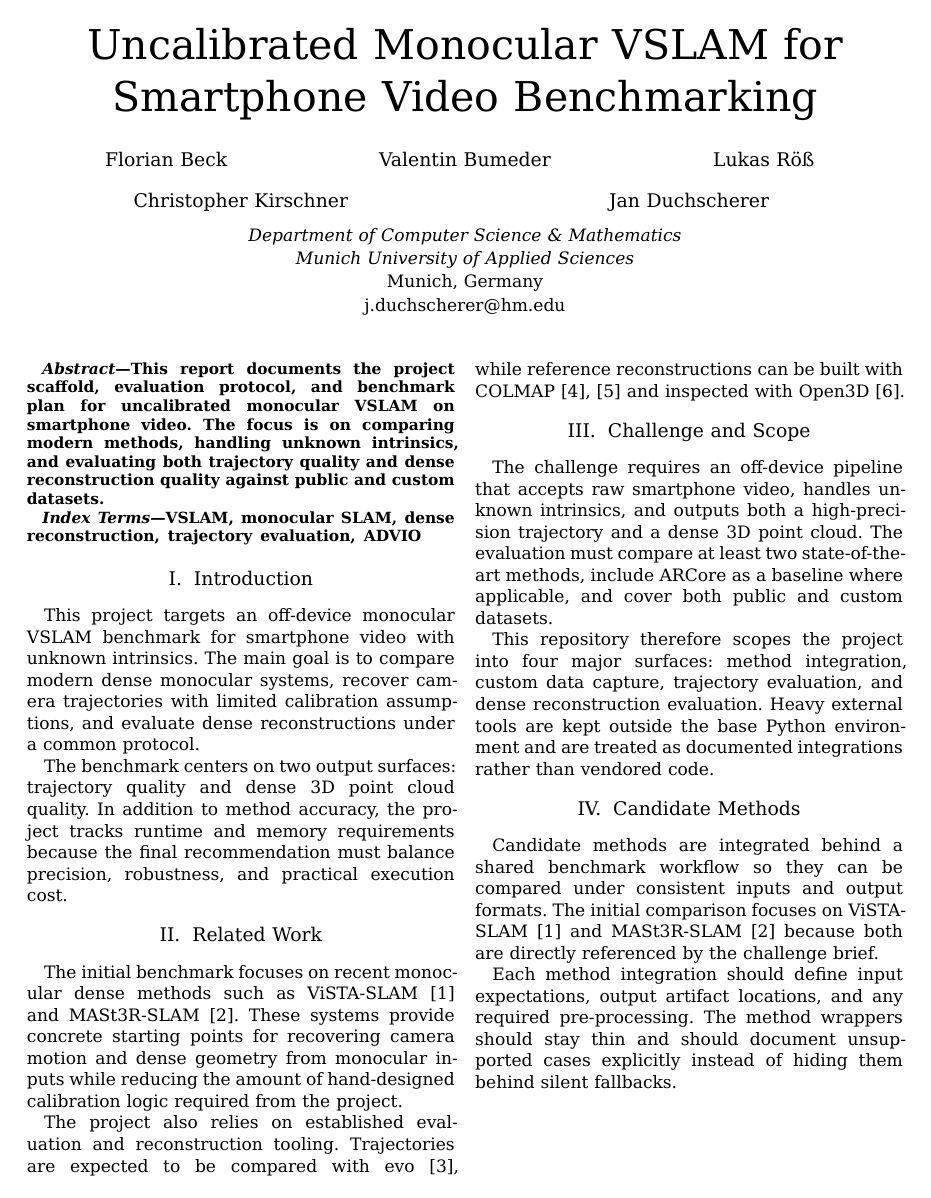
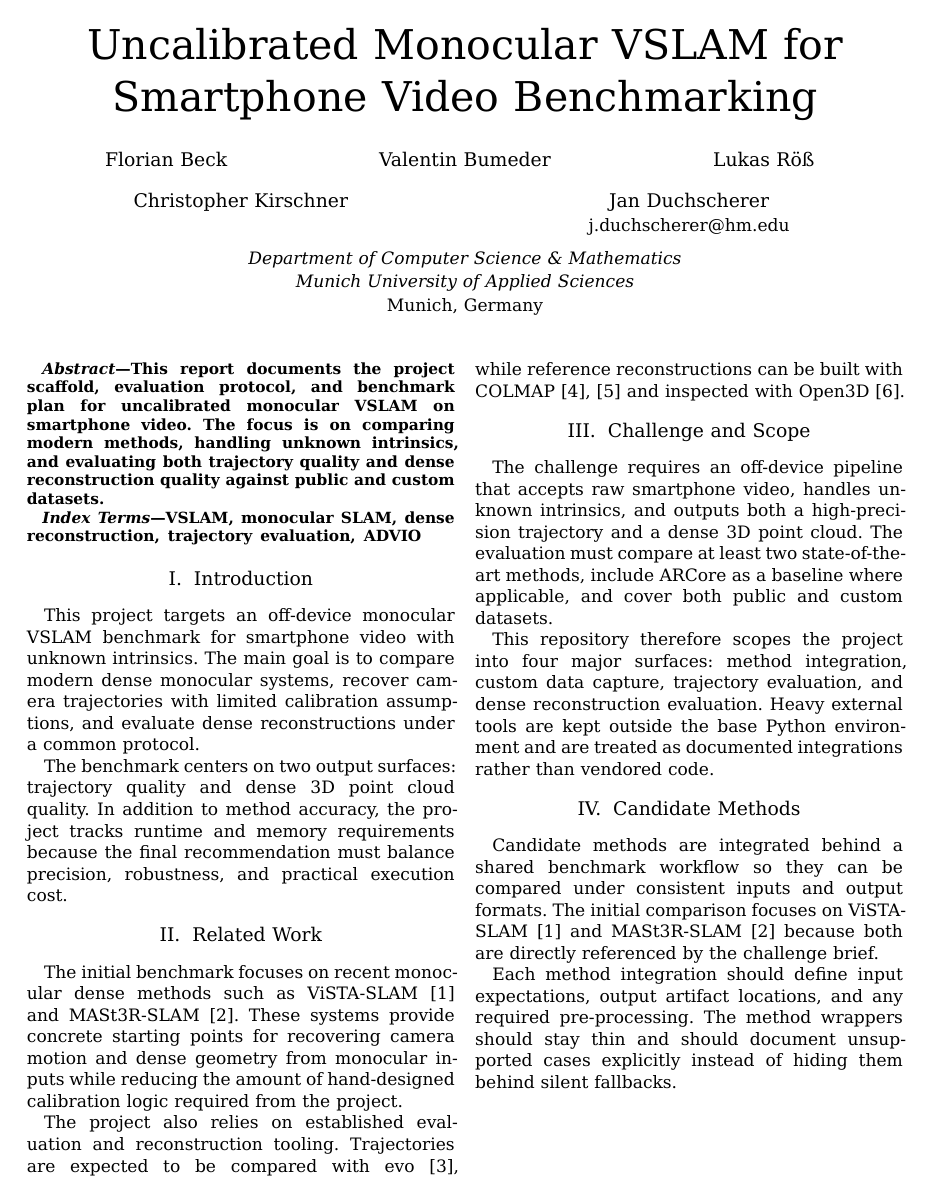
Before and after one commit to JanDuchscherer104/prml-vslam, a Typst document (docs/report/main.typ, which reads docs/report/charged_ieee_local.typ): page 1 of 2. Compiled offline with Typst 0.15.

Commit message:
docs: fix report affiliation emails

```diff
--- a/docs/report/charged_ieee_local.typ
+++ b/docs/report/charged_ieee_local.typ
@@ -177,6 +178,16 @@
     }
   })
 
+  let render-author-email(entry) = {
+    if "email" in entry {
+      if type(entry.email) == str [
+        \ #link("mailto:" + entry.email)
+      ] else [
+        \ #entry.email
+      ]
+    }
+  }
+
   // Display the paper's title and authors at the top of the page,
   // spanning all columns (hence floating at the scope of the
   // columns' parent, which is the page).
--- a/docs/report/main.typ
+++ b/docs/report/main.typ
@@ -10,7 +10,6 @@
   department: [Department of Computer Science & Mathematics],
   organization: [Munich University of Applied Sciences],
   location: [Munich, Germany],
-  email: "j.duchscherer@hm.edu",
 )
 
 #show: ieee.with(
@@ -20,7 +19,7 @@
     hm_author("Valentin Bumeder"),
     hm_author("Lukas Röß"),
     hm_author("Christopher Kirschner"),
-    hm_author("Jan Duchscherer"),
+    hm_author("Jan Duchscherer", email: "j.duchscherer@hm.edu"),
   ),
   shared_affiliation: hm_shared_affiliation,
   abstract: [
```
Also changed, not shown: docs/report/charged_ieee_local.typ (9 more changed lines).
